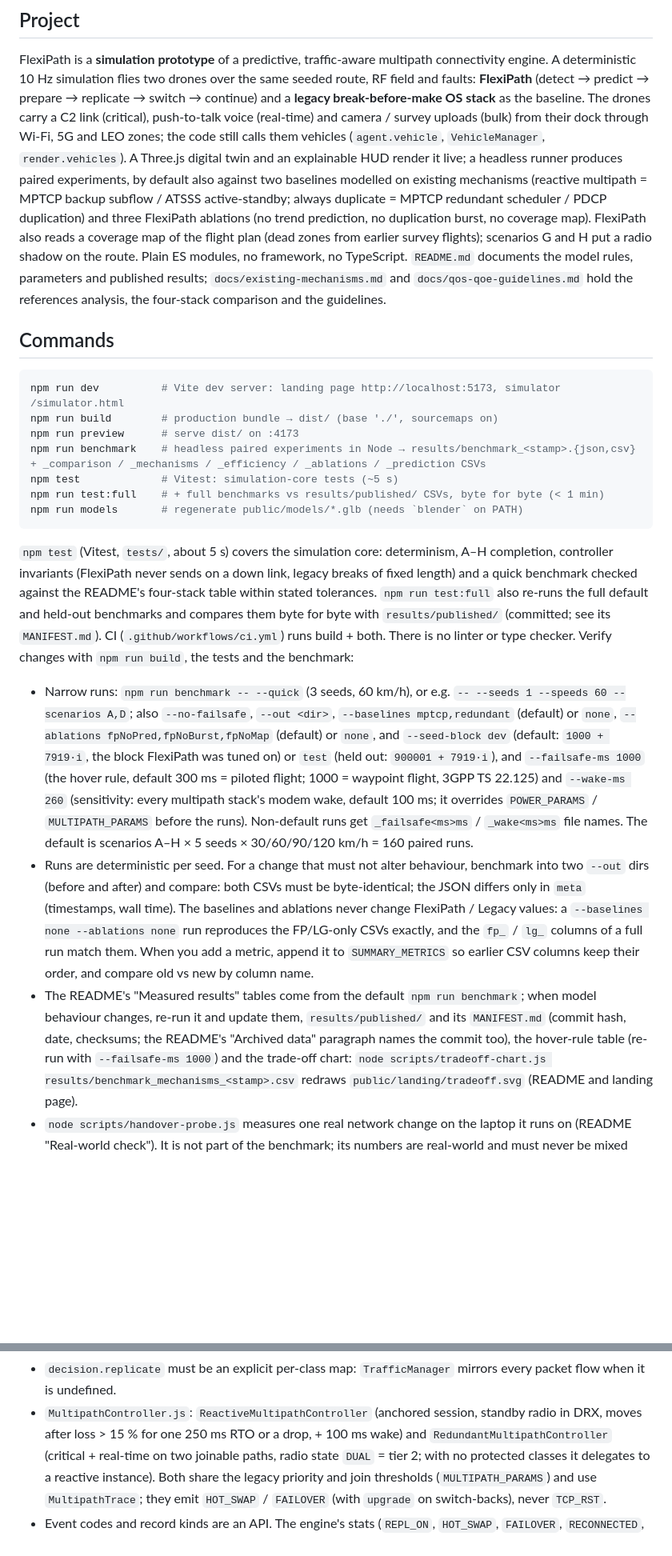
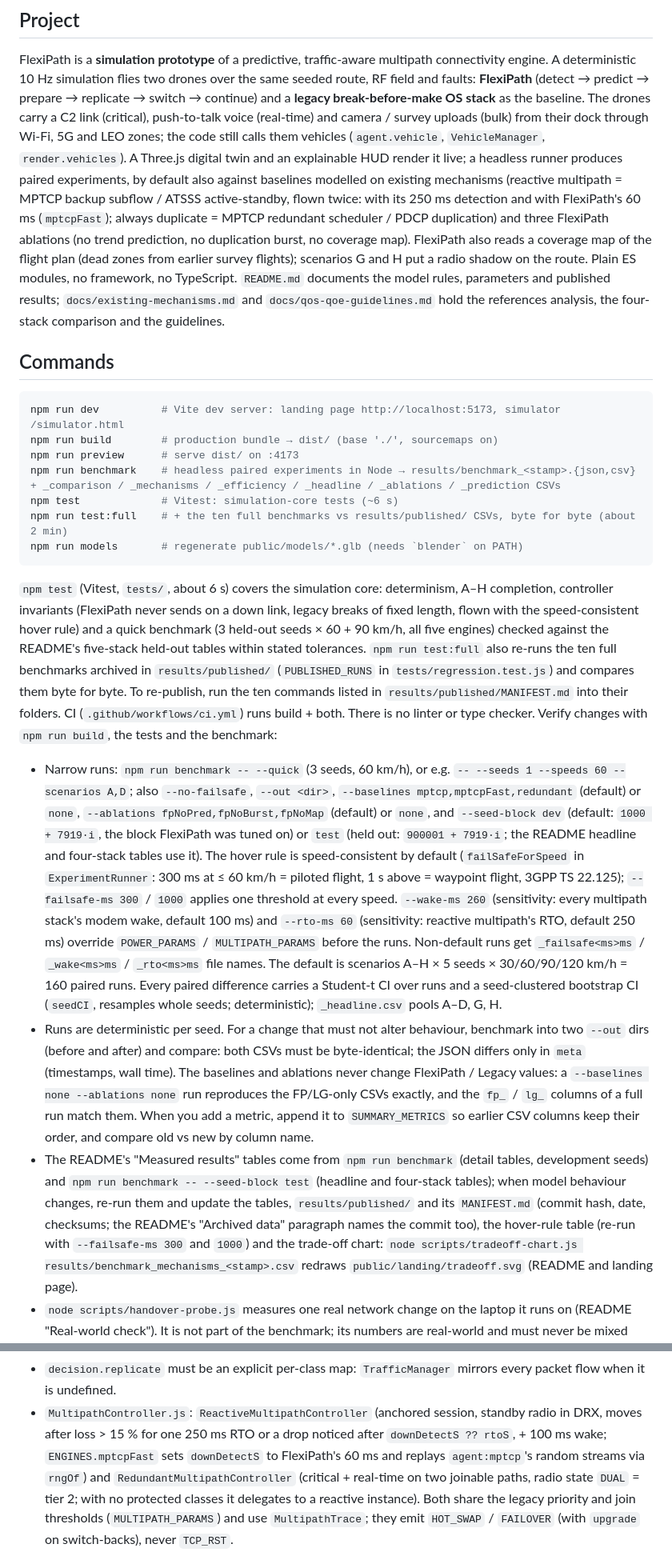
Before and after one commit to FuadAhamed91/FlexiPath, a Markdown page: CLAUDE.md, 2 parts joined by grey strips. Shown at 80% size. Drawn GitHub-style; blank space fills up the shorter version.

Commit message:
CLAUDE.md: speed-consistent hover rule, five engines, held-out headline, tests
Applies the approved edit_claude.py changes (one match string adapted to the
current text) and updates the npm test / test:full description and how to
re-publish results/published/. docs/existing-mechanisms.md and
docs/qos-qoe-guidelines.md get a note that their numbers predate the
2026-11-04 review fixes; their tables are unchanged.

Co-Authored-By: Claude Opus 5.5 <noreply@anthropic.com>

````diff
--- a/CLAUDE.md
+++ b/CLAUDE.md
@@ -9,9 +9,10 @@ FlexiPath is a **simulation prototype** of a predictive, traffic-aware multipath
 prepare → replicate → switch → continue) and a **legacy break-before-make OS stack** as the baseline. The drones carry a
 C2 link (critical), push-to-talk voice (real-time) and camera / survey uploads (bulk) from their dock through Wi-Fi, 5G
 and LEO zones; the code still calls them vehicles (`agent.vehicle`, `VehicleManager`, `render.vehicles`). A Three.js digital
-twin and an explainable HUD render it live; a headless runner produces paired experiments, by default also against two
-baselines modelled on existing mechanisms (reactive multipath = MPTCP backup subflow / ATSSS active-standby; always
-duplicate = MPTCP redundant scheduler / PDCP duplication) and three FlexiPath ablations (no trend prediction, no
+twin and an explainable HUD render it live; a headless runner produces paired experiments, by default also against
+baselines modelled on existing mechanisms (reactive multipath = MPTCP backup subflow / ATSSS active-standby, flown twice:
+with its 250 ms detection and with FlexiPath's 60 ms (`mptcpFast`); always duplicate = MPTCP redundant scheduler / PDCP
+duplication) and three FlexiPath ablations (no trend prediction, no
 duplication burst, no coverage map). FlexiPath also reads a coverage map of the flight plan (dead zones from earlier
 survey flights); scenarios G and H put a radio shadow on the route. Plain ES modules, no framework, no TypeScript. `README.md`
 documents the model rules, parameters and published results; `docs/existing-mechanisms.md` and
@@ -23,35 +24,41 @@ documents the model rules, parameters and published results; `docs/existing-mech
 npm run dev          # Vite dev server: landing page http://localhost:5173, simulator /simulator.html
 npm run build        # production bundle → dist/ (base './', sourcemaps on)
 npm run preview      # serve dist/ on :4173
-npm run benchmark    # headless paired experiments in Node → results/benchmark_<stamp>.{json,csv} + _comparison / _mechanisms / _efficiency / _ablations / _prediction CSVs
-npm test             # Vitest: simulation-core tests (~5 s)
-npm run test:full    # + full benchmarks vs results/published/ CSVs, byte for byte (< 1 min)
+npm run benchmark    # headless paired experiments in Node → results/benchmark_<stamp>.{json,csv} + _comparison / _mechanisms / _efficiency / _headline / _ablations / _prediction CSVs
+npm test             # Vitest: simulation-core tests (~6 s)
+npm run test:full    # + the ten full benchmarks vs results/published/ CSVs, byte for byte (about 2 min)
 npm run models       # regenerate public/models/*.glb (needs `blender` on PATH)
 ```
 
-`npm test` (Vitest, `tests/`, about 5 s) covers the simulation core: determinism, A–H completion, controller
-invariants (FlexiPath never sends on a down link, legacy breaks of fixed length) and a quick benchmark checked against
-the README's four-stack table within stated tolerances. `npm run test:full` also re-runs the full default and held-out
-benchmarks and compares them byte for byte with `results/published/` (committed; see its `MANIFEST.md`). CI
+`npm test` (Vitest, `tests/`, about 6 s) covers the simulation core: determinism, A–H completion, controller
+invariants (FlexiPath never sends on a down link, legacy breaks of fixed length, flown with the speed-consistent hover
+rule) and a quick benchmark (3 held-out seeds × 60 + 90 km/h, all five engines) checked against the README's
+five-stack held-out tables within stated tolerances. `npm run test:full` also re-runs the ten full benchmarks archived
+in `results/published/` (`PUBLISHED_RUNS` in `tests/regression.test.js`) and compares them byte for byte. To
+re-publish, run the ten commands listed in `results/published/MANIFEST.md` into their folders. CI
 (`.github/workflows/ci.yml`) runs build + both. There is no linter or type checker. Verify changes with `npm run build`,
 the tests and the benchmark:
 
 - Narrow runs: `npm run benchmark -- --quick` (3 seeds, 60 km/h), or e.g. `-- --seeds 1 --speeds 60 --scenarios A,D`;
-  also `--no-failsafe`, `--out <dir>`, `--baselines mptcp,redundant` (default) or `none`, `--ablations
+  also `--no-failsafe`, `--out <dir>`, `--baselines mptcp,mptcpFast,redundant` (default) or `none`, `--ablations
   fpNoPred,fpNoBurst,fpNoMap` (default) or `none`, and `--seed-block dev` (default: `1000 + 7919·i`, the block FlexiPath
-  was tuned on) or `test` (held out: `900001 + 7919·i`), and `--failsafe-ms 1000` (the hover rule, default 300 ms =
-  piloted flight; 1000 = waypoint flight, 3GPP TS 22.125) and `--wake-ms 260` (sensitivity: every multipath stack's
-  modem wake, default 100 ms; it overrides `POWER_PARAMS` / `MULTIPATH_PARAMS` before the runs). Non-default runs get
-  `_failsafe<ms>ms` / `_wake<ms>ms` file names. The default is scenarios A–H × 5 seeds × 30/60/90/120 km/h = 160
-  paired runs.
+  was tuned on) or `test` (held out: `900001 + 7919·i`; the README headline and four-stack tables use it). The hover
+  rule is speed-consistent by default (`failSafeForSpeed` in `ExperimentRunner`: 300 ms at ≤ 60 km/h = piloted flight,
+  1 s above = waypoint flight, 3GPP TS 22.125); `--failsafe-ms 300` / `1000` applies one threshold at every speed.
+  `--wake-ms 260` (sensitivity: every multipath stack's modem wake, default 100 ms) and `--rto-ms 60` (sensitivity:
+  reactive multipath's RTO, default 250 ms) override `POWER_PARAMS` / `MULTIPATH_PARAMS` before the runs. Non-default
+  runs get `_failsafe<ms>ms` / `_wake<ms>ms` / `_rto<ms>ms` file names. The default is scenarios A–H × 5 seeds ×
+  30/60/90/120 km/h = 160 paired runs. Every paired difference carries a Student-t CI over runs and a seed-clustered
+  bootstrap CI (`seedCI`, resamples whole seeds; deterministic); `_headline.csv` pools A–D, G, H.
 - Runs are deterministic per seed. For a change that must not alter behaviour, benchmark into two `--out` dirs (before
   and after) and compare: both CSVs must be byte-identical; the JSON differs only in `meta` (timestamps, wall time).
   The baselines and ablations never change FlexiPath / Legacy values: a `--baselines none --ablations none` run
   reproduces the FP/LG-only CSVs exactly, and the `fp_` / `lg_` columns of a full run match them. When you add a
   metric, append it to `SUMMARY_METRICS` so earlier CSV columns keep their order, and compare old vs new by column name.
-- The README's "Measured results" tables come from the default `npm run benchmark`; when model behaviour changes,
-  re-run it and update them, `results/published/` and its `MANIFEST.md` (commit hash, date, checksums; the README's
-  "Archived data" paragraph names the commit too), the hover-rule table (re-run with `--failsafe-ms 1000`) and the trade-off chart:
+- The README's "Measured results" tables come from `npm run benchmark` (detail tables, development seeds) and
+  `npm run benchmark -- --seed-block test` (headline and four-stack tables); when model behaviour changes, re-run them
+  and update the tables, `results/published/` and its `MANIFEST.md` (commit hash, date, checksums; the README's
+  "Archived data" paragraph names the commit too), the hover-rule table (re-run with `--failsafe-ms 300` and `1000`) and the trade-off chart:
   `node scripts/tradeoff-chart.js results/benchmark_mechanisms_<stamp>.csv` redraws `public/landing/tradeoff.svg`
   (README and landing page).
 - `node scripts/handover-probe.js` measures one real network change on the laptop it runs on (README "Real-world
@@ -120,7 +127,8 @@ vehicles, nodes, beams, particles }` in the console.
 - `decision.replicate` must be an explicit per-class map: `TrafficManager` mirrors every packet flow when it is
   undefined.
 - `MultipathController.js`: `ReactiveMultipathController` (anchored session, standby radio in DRX, moves after loss >
-  15 % for one 250 ms RTO or a drop, + 100 ms wake) and `RedundantMultipathController` (critical + real-time on two
+  15 % for one 250 ms RTO or a drop noticed after `downDetectS ?? rtoS`, + 100 ms wake; `ENGINES.mptcpFast` sets
+  `downDetectS` to FlexiPath's 60 ms and replays `agent:mptcp`'s random streams via `rngOf`) and `RedundantMultipathController` (critical + real-time on two
   joinable paths, radio state `DUAL` = tier 2; with no protected classes it delegates to a reactive instance). Both
   share the legacy priority and join thresholds (`MULTIPATH_PARAMS`) and use `MultipathTrace`; they emit `HOT_SWAP` /
   `FAILOVER` (with `upgrade` on switch-backs), never `TCP_RST`.
````
Also changed, not shown: other parts of CLAUDE.md (+1 -1 lines), docs/existing-mechanisms.md (+2 -0 lines), docs/qos-qoe-guidelines.md (+2 -0 lines).
